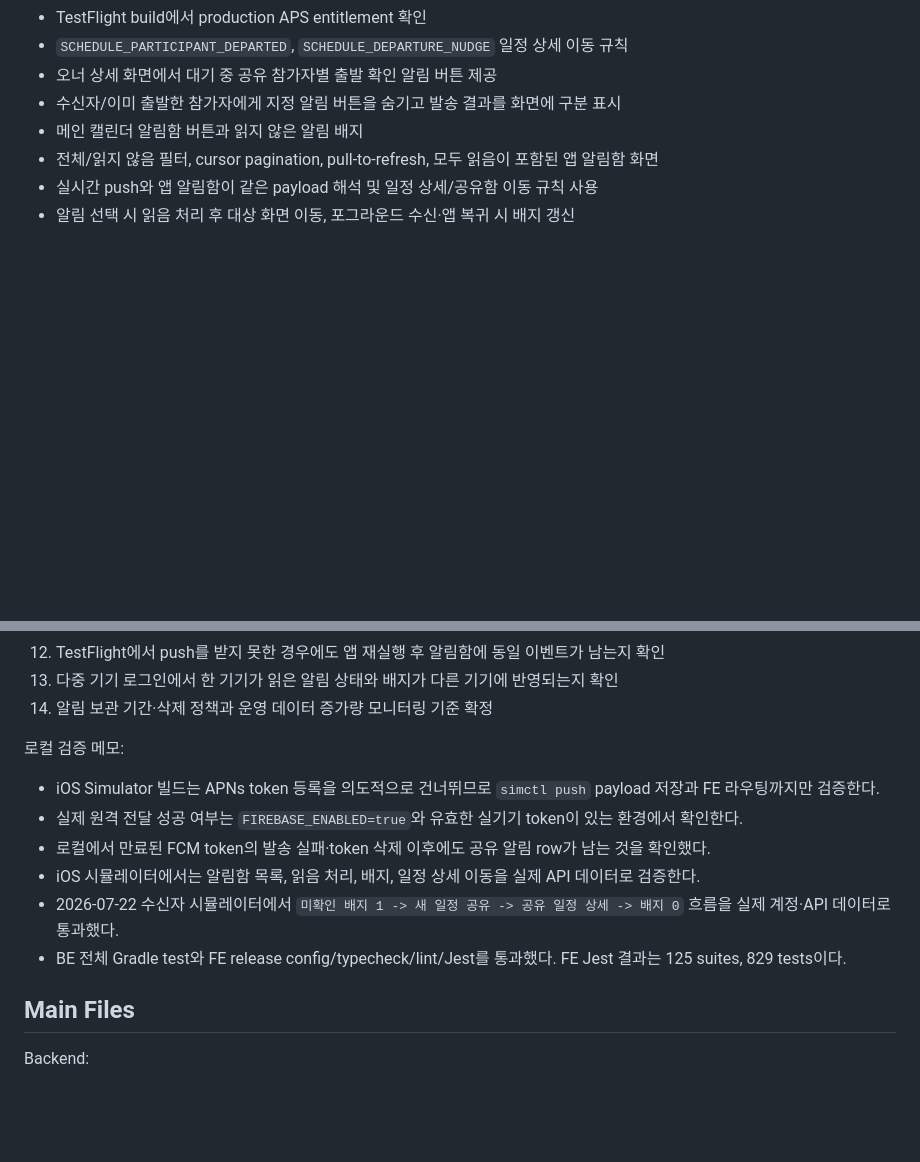
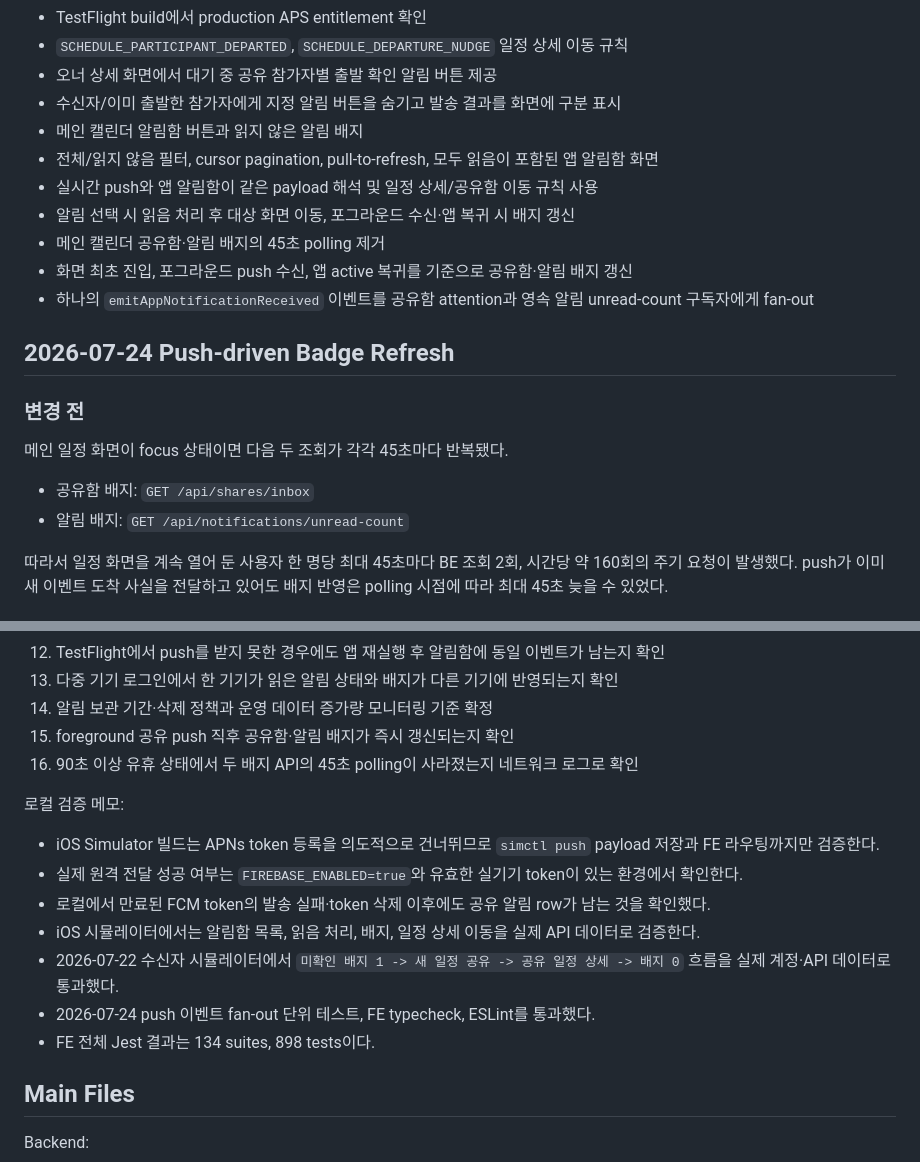
Before and after one commit to NoLate-Project/NoLate_BE, a Markdown page: docs/notification/notification-fcm-app-push-roadmap.md, 2 parts joined by grey strips. GitHub-like rendering; blank space fills up the shorter version.

```diff
--- a/docs/notification/notification-fcm-app-push-roadmap.md
+++ b/docs/notification/notification-fcm-app-push-roadmap.md
@@ -57,3 +57,18 @@ FE 완료:
 - 전체/읽지 않음 필터, cursor pagination, pull-to-refresh, 모두 읽음이 포함된 앱 알림함 화면
 - 실시간 push와 앱 알림함이 같은 payload 해석 및 일정 상세/공유함 이동 규칙 사용
 - 알림 선택 시 읽음 처리 후 대상 화면 이동, 포그라운드 수신·앱 복귀 시 배지 갱신
+- 메인 캘린더 공유함·알림 배지의 45초 polling 제거
+- 화면 최초 진입, 포그라운드 push 수신, 앱 active 복귀를 기준으로 공유함·알림 배지 갱신
+- 하나의 `emitAppNotificationReceived` 이벤트를 공유함 attention과 영속 알림 unread-count 구독자에게 fan-out
+
+## 2026-07-24 Push-driven Badge Refresh
+
+### 변경 전
+
+메인 일정 화면이 focus 상태이면 다음 두 조회가 각각 45초마다 반복됐다.
+
+- 공유함 배지: `GET /api/shares/inbox`
+- 알림 배지: `GET /api/notifications/unread-count`
+
+따라서 일정 화면을 계속 열어 둔 사용자 한 명당 최대 45초마다 BE 조회 2회, 시간당 약 160회의 주기 요청이 발생했다. push가 이미 새 이벤트 도착 사실을 전달하고 있어도 배지 반영은 polling 시점에 따라 최대 45초 늦을 수 있었다.
+
@@ -99,6 +162,8 @@ FE:
 12. TestFlight에서 push를 받지 못한 경우에도 앱 재실행 후 알림함에 동일 이벤트가 남는지 확인
 13. 다중 기기 로그인에서 한 기기가 읽은 알림 상태와 배지가 다른 기기에 반영되는지 확인
 14. 알림 보관 기간·삭제 정책과 운영 데이터 증가량 모니터링 기준 확정
+15. foreground 공유 push 직후 공유함·알림 배지가 즉시 갱신되는지 확인
+16. 90초 이상 유휴 상태에서 두 배지 API의 45초 polling이 사라졌는지 네트워크 로그로 확인
 
 로컬 검증 메모:
 
@@ -107,7 +172,8 @@ FE:
 - 로컬에서 만료된 FCM token의 발송 실패·token 삭제 이후에도 공유 알림 row가 남는 것을 확인했다.
 - iOS 시뮬레이터에서는 알림함 목록, 읽음 처리, 배지, 일정 상세 이동을 실제 API 데이터로 검증한다.
 - 2026-07-22 수신자 시뮬레이터에서 `미확인 배지 1 -> 새 일정 공유 -> 공유 일정 상세 -> 배지 0` 흐름을 실제 계정·API 데이터로 통과했다.
-- BE 전체 Gradle test와 FE release config/typecheck/lint/Jest를 통과했다. FE Jest 결과는 125 suites, 829 tests이다.
+- 2026-07-24 push 이벤트 fan-out 단위 테스트, FE typecheck, ESLint를 통과했다.
+- FE 전체 Jest 결과는 134 suites, 898 tests이다.
 
 ## Main Files
 
```
Also changed, not shown: other parts of docs/notification/notification-fcm-app-push-roadmap.md (+58 -7 lines), docs/roadmap.md (+5 -2 lines).
